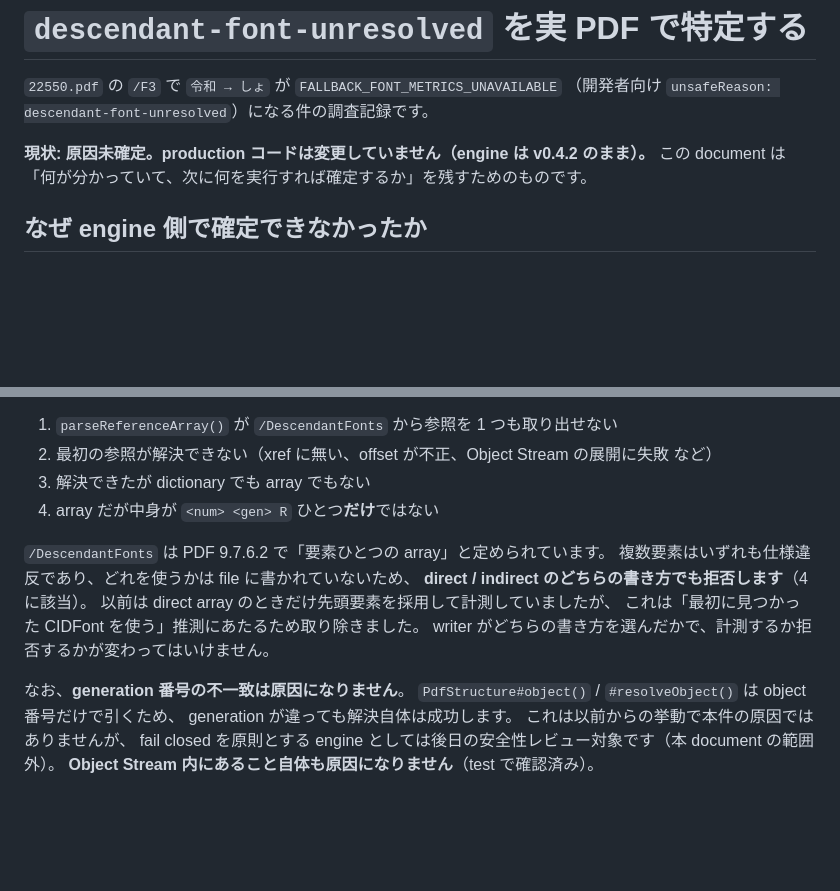
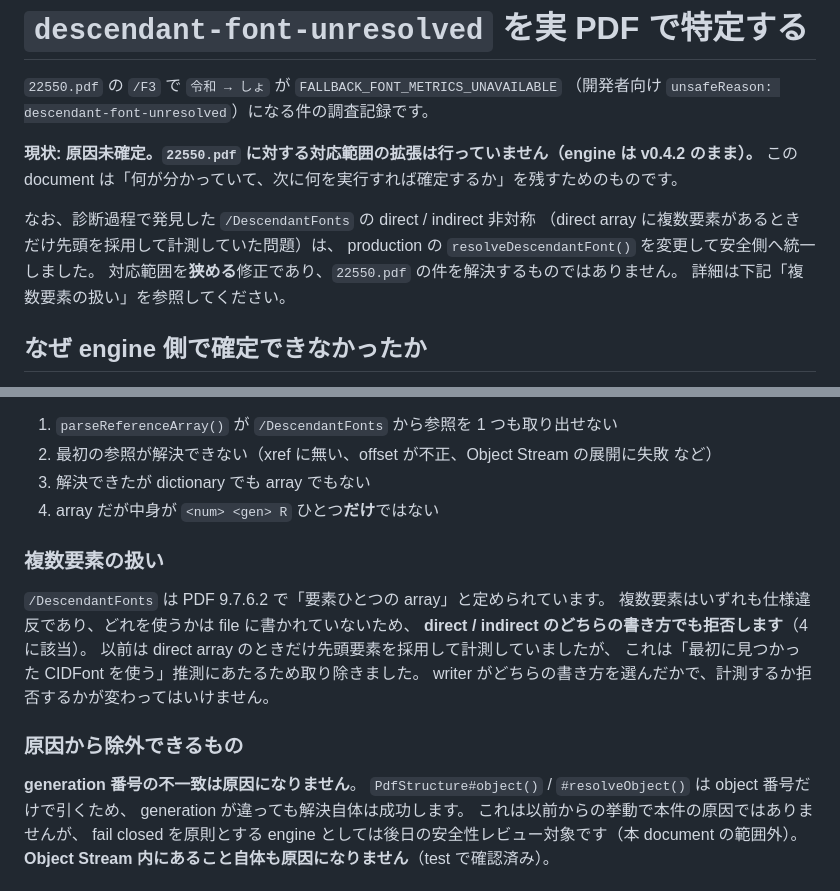
Before and after one commit to YanTKYS/idontlovepdf-engine, a Markdown page: docs/descendant-font-diagnosis.md, 2 parts joined by grey strips. Rendered like a GitHub page; blank space fills up the shorter version.

Commit message:
Say what this branch did change
The diagnosis document opened with "production コードは変更していません", which
was true of the first commit and stopped being true of the second:
resolveDescendantFont() now refuses a direct /DescendantFonts array holding more
than one font instead of measuring with the first. A reader checking whether
this branch touched what the engine will edit would have been told no.

It now says what is actually the case -- no widening for 22550.pdf, and the
direct/indirect asymmetry found on the way unified toward fail closed -- and the
multi-element rule and the ruled-out causes are separate sections, since the
generation and Object Stream findings were sitting under a heading about
multiple elements and are not about them.

Documentation only; no code change.

Co-Authored-By: Claude Opus 5 <noreply@anthropic.com>
Claude-Session: https://claude.ai/code/session_01264qayDyzPjQtdES4PTpUB

```diff
--- a/docs/descendant-font-diagnosis.md
+++ b/docs/descendant-font-diagnosis.md
@@ -3,8 +3,14 @@
 `22550.pdf` の `/F3` で `令和 → しょ` が `FALLBACK_FONT_METRICS_UNAVAILABLE`
 （開発者向け `unsafeReason: descendant-font-unresolved`）になる件の調査記録です。
 
-**現状: 原因未確定。production コードは変更していません（engine は v0.4.2 のまま）。**
+**現状: 原因未確定。`22550.pdf` に対する対応範囲の拡張は行っていません（engine は v0.4.2 のまま）。**
 この document は「何が分かっていて、次に何を実行すれば確定するか」を残すためのものです。
+
+なお、診断過程で発見した `/DescendantFonts` の direct / indirect 非対称
+（direct array に複数要素があるときだけ先頭を採用して計測していた問題）は、
+production の `resolveDescendantFont()` を変更して安全側へ統一しました。
+対応範囲を**狭める**修正であり、`22550.pdf` の件を解決するものではありません。
+詳細は下記「複数要素の扱い」を参照してください。
 
 ## なぜ engine 側で確定できなかったか
 
@@ -37,6 +43,8 @@ endobj
 3. 解決できたが dictionary でも array でもない
 4. array だが中身が `<num> <gen> R` ひとつ**だけ**ではない
 
+### 複数要素の扱い
+
 `/DescendantFonts` は PDF 9.7.6.2 で「要素ひとつの array」と定められています。
 複数要素はいずれも仕様違反であり、どれを使うかは file に書かれていないため、
 **direct / indirect のどちらの書き方でも拒否します**（4 に該当）。
@@ -44,7 +52,9 @@ endobj
 これは「最初に見つかった CIDFont を使う」推測にあたるため取り除きました。
 writer がどちらの書き方を選んだかで、計測するか拒否するかが変わってはいけません。
 
-なお、**generation 番号の不一致は原因になりません**。
+### 原因から除外できるもの
+
+**generation 番号の不一致は原因になりません**。
 `PdfStructure#object()` / `#resolveObject()` は object 番号だけで引くため、
 generation が違っても解決自体は成功します。
 これは以前からの挙動で本件の原因ではありませんが、
```
